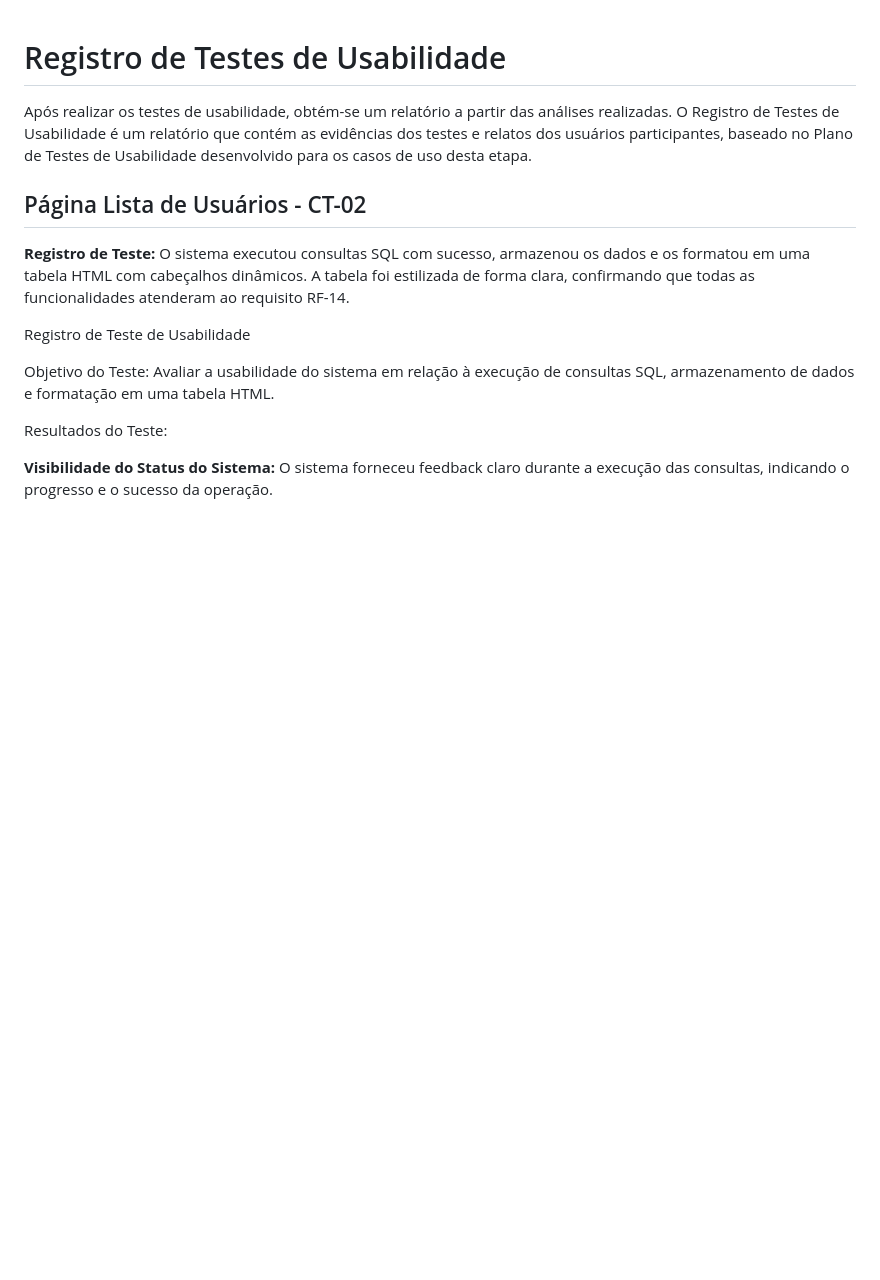
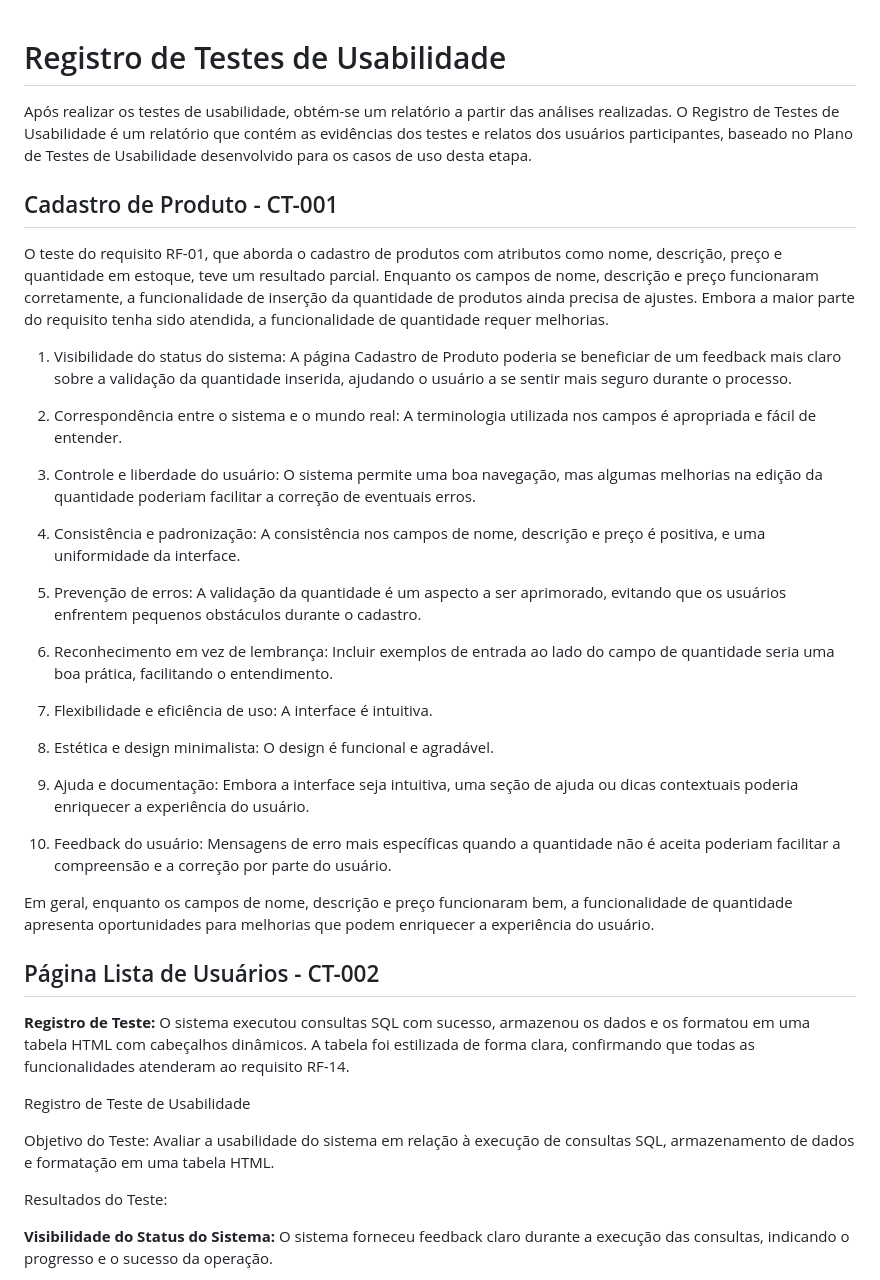
Before and after one commit to jumonik09/Azure-SmartStock-PUC, a Markdown page: docs/11-Registro de Testes de Usabilidade.md, the part around the change. Rendered like a GitHub page; blank space fills up the shorter version.

```diff
--- a/docs/11-Registro de Testes de Usabilidade.md
+++ b/docs/11-Registro de Testes de Usabilidade.md
@@ -2,7 +2,34 @@
 
 Após realizar os testes de usabilidade, obtém-se um relatório a partir das análises realizadas. O Registro de Testes de Usabilidade é um relatório que contém as evidências dos testes e relatos dos usuários participantes, baseado no Plano de Testes de Usabilidade desenvolvido para os casos de uso desta etapa.
 
- ## Página Lista de Usuários - CT-02
+ ## Cadastro de Produto - CT-001
+
+O teste do requisito RF-01, que aborda o cadastro de produtos com atributos como nome, descrição, preço e quantidade em estoque, teve um resultado parcial. Enquanto os campos de nome, descrição e preço funcionaram corretamente, a funcionalidade de inserção da quantidade de produtos ainda precisa de ajustes. Embora a maior parte do requisito tenha sido atendida, a funcionalidade de quantidade requer melhorias.
+
+
+01) Visibilidade do status do sistema: A página Cadastro de Produto poderia se beneficiar de um feedback mais claro sobre a validação da quantidade inserida, ajudando o usuário a se sentir mais seguro durante o processo.
+
+02) Correspondência entre o sistema e o mundo real: A terminologia utilizada nos campos é apropriada e fácil de entender.
+
+03) Controle e liberdade do usuário: O sistema permite uma boa navegação, mas algumas melhorias na edição da quantidade poderiam facilitar a correção de eventuais erros.
+
+04) Consistência e padronização: A consistência nos campos de nome, descrição e preço é positiva, e uma uniformidade da interface.
+
+05) Prevenção de erros: A validação da quantidade é um aspecto a ser aprimorado, evitando que os usuários enfrentem pequenos obstáculos durante o cadastro.
+
+06) Reconhecimento em vez de lembrança: Incluir exemplos de entrada ao lado do campo de quantidade seria uma boa prática, facilitando o entendimento.
+
+07) Flexibilidade e eficiência de uso: A interface é intuitiva.
+
+08) Estética e design minimalista: O design é funcional e agradável.
+
+09) Ajuda e documentação: Embora a interface seja intuitiva, uma seção de ajuda ou dicas contextuais poderia enriquecer a experiência do usuário.
+
+10) Feedback do usuário: Mensagens de erro mais específicas quando a quantidade não é aceita poderiam facilitar a compreensão e a correção por parte do usuário.
+
+Em geral, enquanto os campos de nome, descrição e preço funcionaram bem, a funcionalidade de quantidade apresenta oportunidades para melhorias que podem enriquecer a experiência do usuário.
+
+ ## Página Lista de Usuários - CT-002
 
 <b> Registro de Teste:</b> O sistema executou consultas SQL com sucesso, armazenou os dados e os formatou em uma tabela HTML com cabeçalhos dinâmicos. A tabela foi estilizada de forma clara, confirmando que todas as funcionalidades atenderam ao requisito RF-14.
 
```
